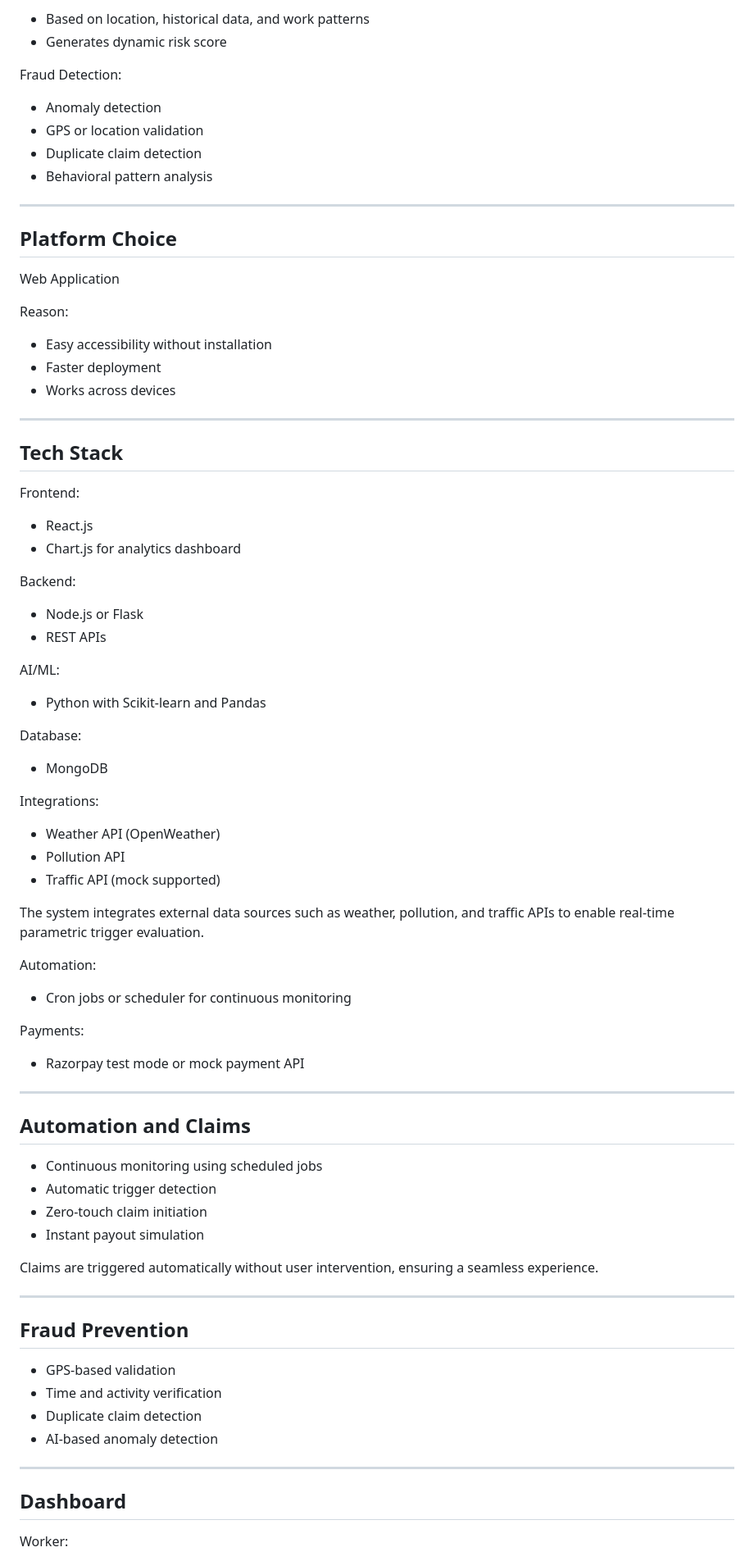
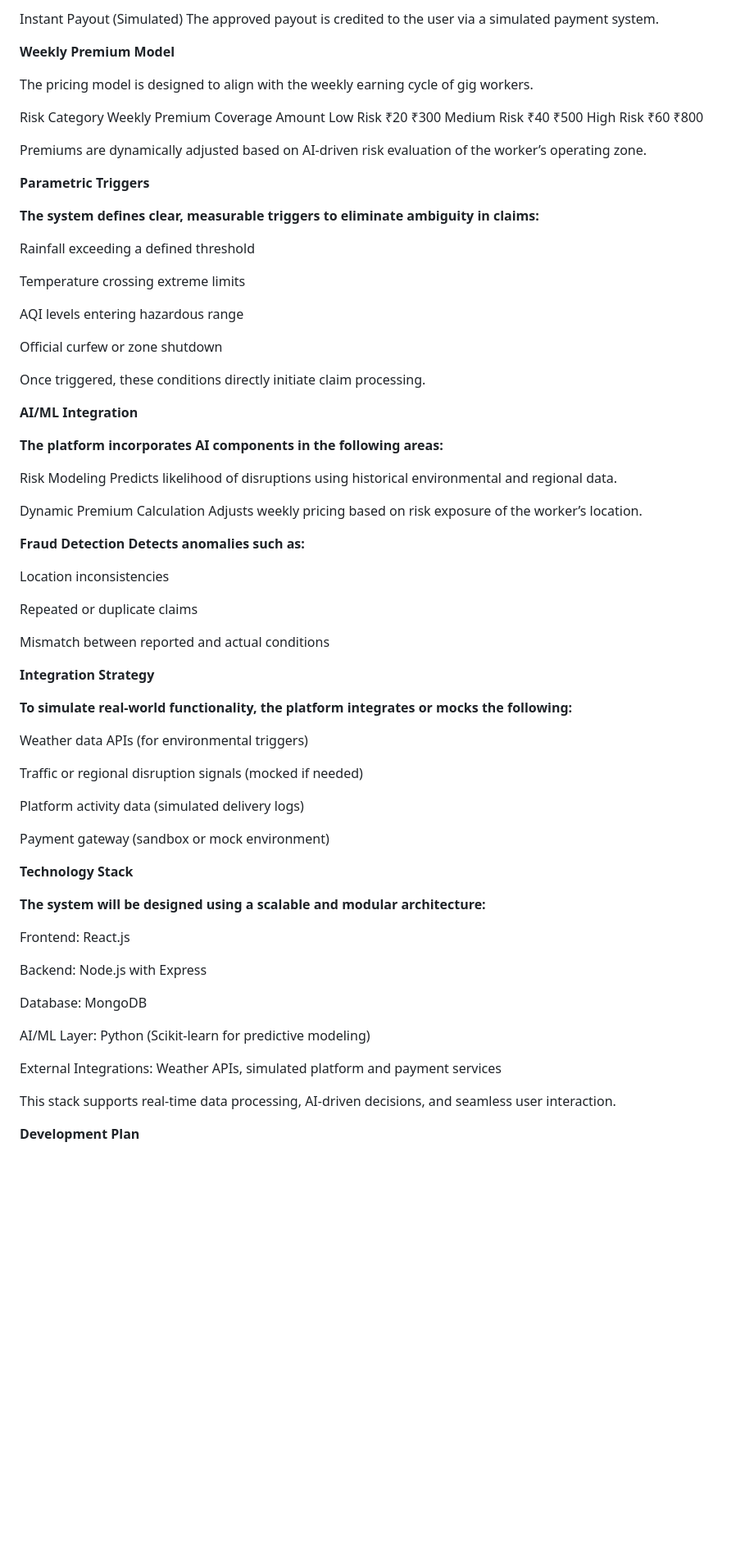
Before and after one commit to kjahnavi2/AI-Powered-Parametric-Income-Insurance-for-Gig-Workers-Guidewire-DevTrails-Hackathon-, a Markdown page: README.md, the part around one of its changes. Shown at 82% size. Rendered like a GitHub page; blank space fills up the shorter version.

```diff
--- a/README.md
+++ b/README.md
@@ -86,87 +69,78 @@ Risk Prediction:
 
-* Based on location, historical data, and work patterns
-* Generates dynamic risk score
+Instant Payout (Simulated)
+The approved payout is credited to the user via a simulated payment system.
 
-Fraud Detection:
+**Weekly Premium Model**
 
-* Anomaly detection
-* GPS or location validation
-* Duplicate claim detection
-* Behavioral pattern analysis
+The pricing model is designed to align with the weekly earning cycle of gig workers.
 
----
+Risk Category	Weekly Premium	Coverage Amount
+Low Risk	₹20	₹300
+Medium Risk	₹40	₹500
+High Risk	₹60	₹800
 
-## Platform Choice
+Premiums are dynamically adjusted based on AI-driven risk evaluation of the worker’s operating zone.
 
-Web Application
+**Parametric Triggers**
 
-Reason:
+**The system defines clear, measurable triggers to eliminate ambiguity in claims:**
 
-* Easy accessibility without installation
-* Faster deployment
-* Works across devices
+Rainfall exceeding a defined threshold
 
----
+Temperature crossing extreme limits
 
-## Tech Stack
+AQI levels entering hazardous range
 
-Frontend:
+Official curfew or zone shutdown
 
-* React.js
-* Chart.js for analytics dashboard
+Once triggered, these conditions directly initiate claim processing.
 
-Backend:
+**AI/ML Integration**
 
-* Node.js or Flask
-* REST APIs
+**The platform incorporates AI components in the following areas:**
 
-AI/ML:
+Risk Modeling
+Predicts likelihood of disruptions using historical environmental and regional data.
 
-* Python with Scikit-learn and Pandas
+Dynamic Premium Calculation
+Adjusts weekly pricing based on risk exposure of the worker’s location.
 
-Database:
+**Fraud Detection
+Detects anomalies such as:**
 
-* MongoDB
+Location inconsistencies
 
-Integrations:
+Repeated or duplicate claims
 
-* Weather API (OpenWeather)
-* Pollution API
-* Traffic API (mock supported)
+Mismatch between reported and actual conditions
 
-The system integrates external data sources such as weather, pollution, and traffic APIs to enable real-time parametric trigger evaluation.
+**Integration Strategy**
 
-Automation:
+**To simulate real-world functionality, the platform integrates or mocks the following:**
 
-* Cron jobs or scheduler for continuous monitoring
+Weather data APIs (for environmental triggers)
 
-Payments:
+Traffic or regional disruption signals (mocked if needed)
 
-* Razorpay test mode or mock payment API
+Platform activity data (simulated delivery logs)
 
----
+Payment gateway (sandbox or mock environment)
 
-## Automation and Claims
+**Technology Stack**
 
-* Continuous monitoring using scheduled jobs
-* Automatic trigger detection
-* Zero-touch claim initiation
-* Instant payout simulation
+**The system will be designed using a scalable and modular architecture:**
 
-Claims are triggered automatically without user intervention, ensuring a seamless experience.
+Frontend: React.js
 
----
+Backend: Node.js with Express
 
-## Fraud Prevention
+Database: MongoDB
 
-* GPS-based validation
-* Time and activity verification
-* Duplicate claim detection
-* AI-based anomaly detection
+AI/ML Layer: Python (Scikit-learn for predictive modeling)
 
----
+External Integrations: Weather APIs, simulated platform and payment services
 
-## Dashboard
+This stack supports real-time data processing, AI-driven decisions, and seamless user interaction.
 
-Worker:
+**Development Plan**
 
```
Also changed, not shown: other parts of README.md (+50 -96 lines).
